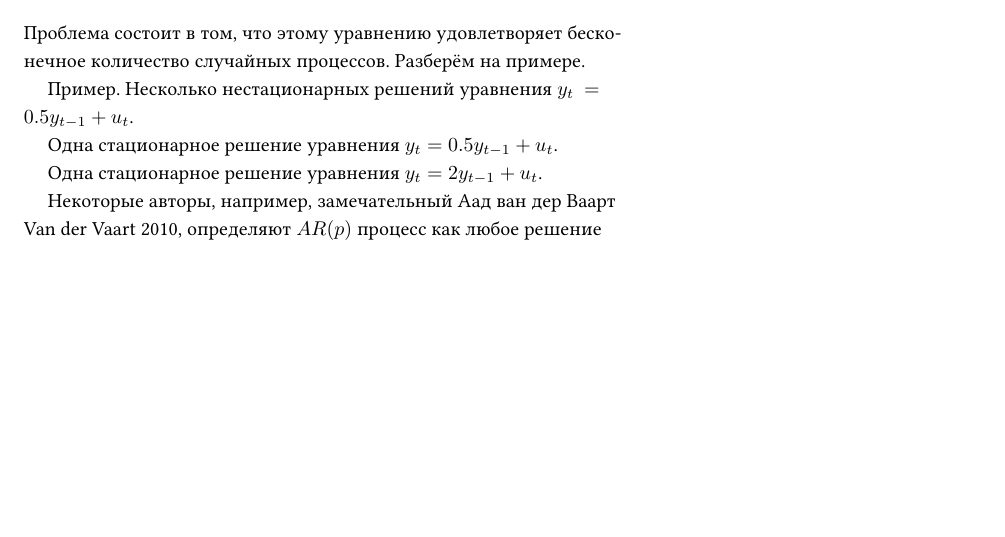
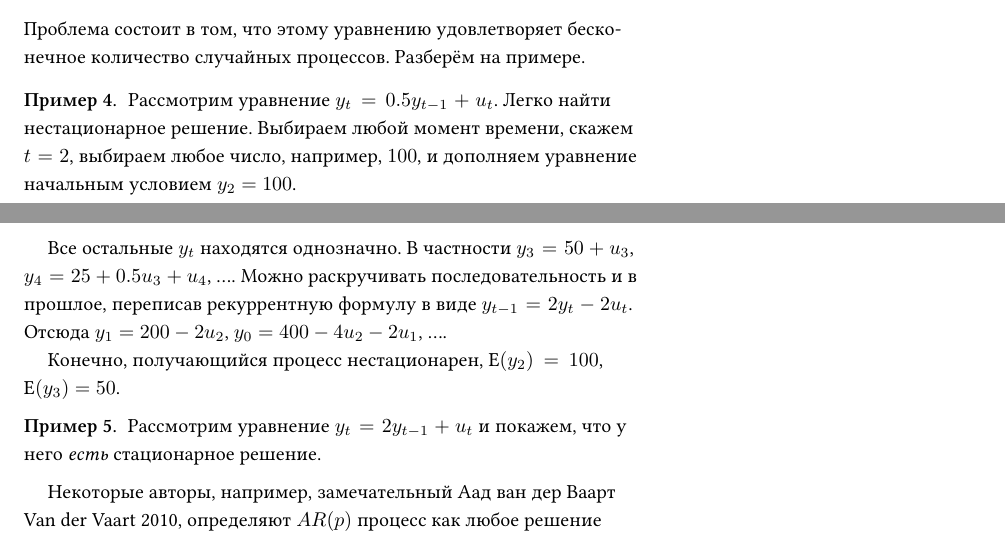
Before and after one commit to bdemeshev/ts_intro_book, a LaTeX document (ts_intro_book.tex): part of page 4 of 13 before the commit and two parts of pages 4 and 5 of 13 after it, the two joined at a grey line, cut so that both start at the same text, the shorter picture padded with empty space. Compiled offline with XeLaTeX.

Commit message:
example env

```diff
--- a/ts_intro_book.tex
+++ b/ts_intro_book.tex
@@ -83,6 +83,7 @@
 % \numberwithin{problem}{section}
 
 \newtheorem{theorem}{Теорема}
+\newtheorem{example}{Пример}
 
 \Newassociation{sol}{solution}{solution_file}
 % sol — имя окружения внутри задач
@@ -348,12 +370,25 @@ $(y_t)_{t = 1}^{\infty}$.
     Проблема состоит в том, что этому уравнению удовлетворяет бесконечное количество случайных процессов.
     Разберём на примере.
 
-    Пример.
-    Несколько нестационарных решений уравнения $y_t = 0.5 y_{t-1} + u_t$.
+    \begin{example}
+      Рассмотрим уравнение $y_t = 0.5 y_{t-1} + u_t$.
+      Легко найти нестационарное решение.
+      Выбираем любой момент времени, скажем $t=2$, выбираем любое число, например, $100$,
+      и дополняем уравнение начальным условием $y_2 = 100$.
 
-    Одна стационарное решение уравнения $y_t = 0.5 y_{t-1} + u_t$.
+      Все остальные $y_t$ находятся однозначно.
+      В частности $y_3 = 50 + u_3$, $y_4 = 25 + 0.5 u_3 + u_4$, \ldots.
+      Можно раскручивать последовательность и в прошлое, переписав рекуррентную формулу в виде $y_{t-1} = 2y_t - 2u_t$.
+      Отсюда $y_1 = 200 - 2u_2$, $y_0 = 400 - 4u_2 - 2u_1$, \ldots.
 
-    Одна стационарное решение уравнения $y_t = 2 y_{t-1} + u_t$.
+      Конечно, получающийся процесс нестационарен, $\E(y_2) = 100$, $\E(y_3) = 50$.
+
+    \end{example}
+
+    \begin{example}
+    Рассмотрим уравнение $y_t = 2 y_{t-1} + u_t$ и покажем, что у него \textit{есть} стационарное решение.
+
+    \end{example}
 
 
     Некоторые авторы, например, замечательный Аад ван дер Ваарт \cite{van2010time},
```
Also changed, not shown: ts_intro_book.pdf, ts_intro_book.tex (27 more changed lines).
